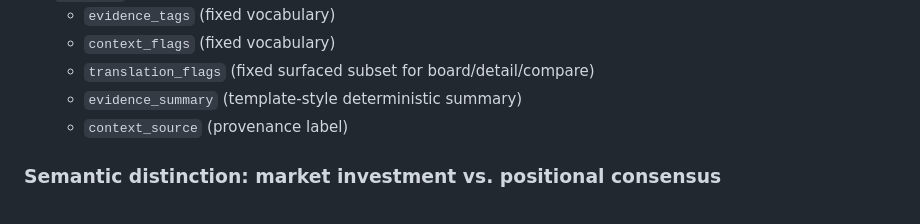
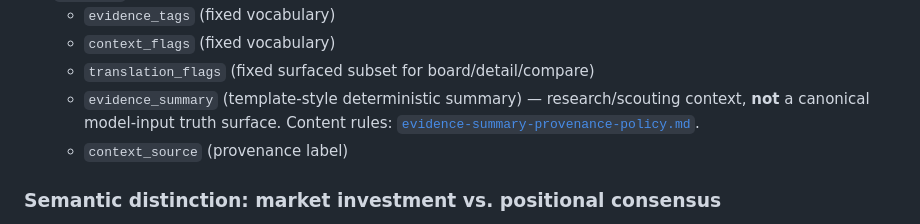
Before and after one commit to Prometheus-Frameworks/TIBER-Rookies, a Markdown page: docs/export-contract.md, the part around the change. Drawn GitHub-style.

```diff
--- a/docs/export-contract.md
+++ b/docs/export-contract.md
@@ -72,7 +72,7 @@ Player fields:
   - `evidence_tags` (fixed vocabulary)
   - `context_flags` (fixed vocabulary)
   - `translation_flags` (fixed surfaced subset for board/detail/compare)
-  - `evidence_summary` (template-style deterministic summary)
+  - `evidence_summary` (template-style deterministic summary) — research/scouting context, **not** a canonical model-input truth surface. Content rules: [`evidence-summary-provenance-policy.md`](evidence-summary-provenance-policy.md).
   - `context_source` (provenance label)
 
 ### Semantic distinction: market investment vs. positional consensus
```
Also changed, not shown: docs/2026-evidence-summary-provenance-audit.md (added, +114 -0 lines), docs/evidence-summary-provenance-policy.md (added, +111 -0 lines).
